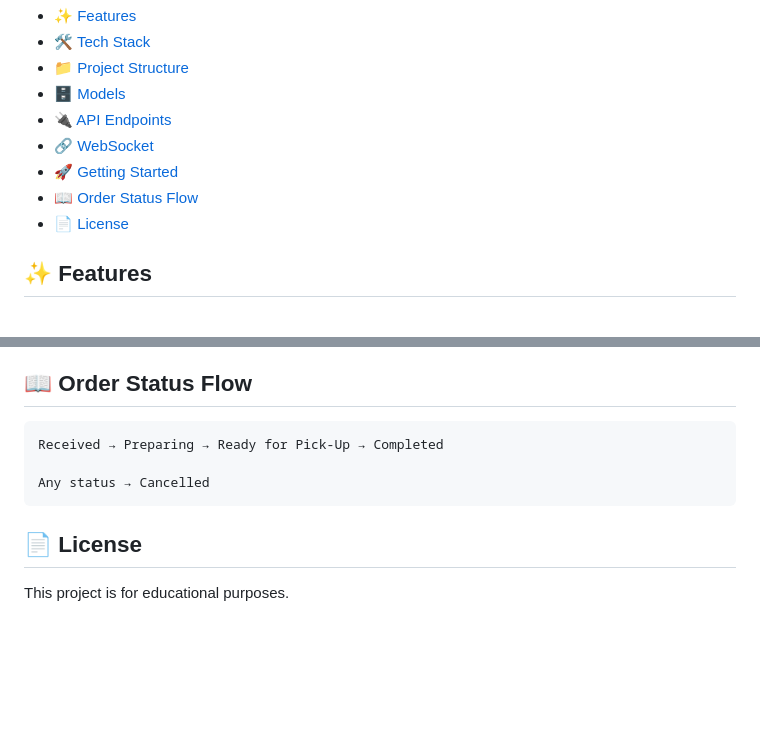
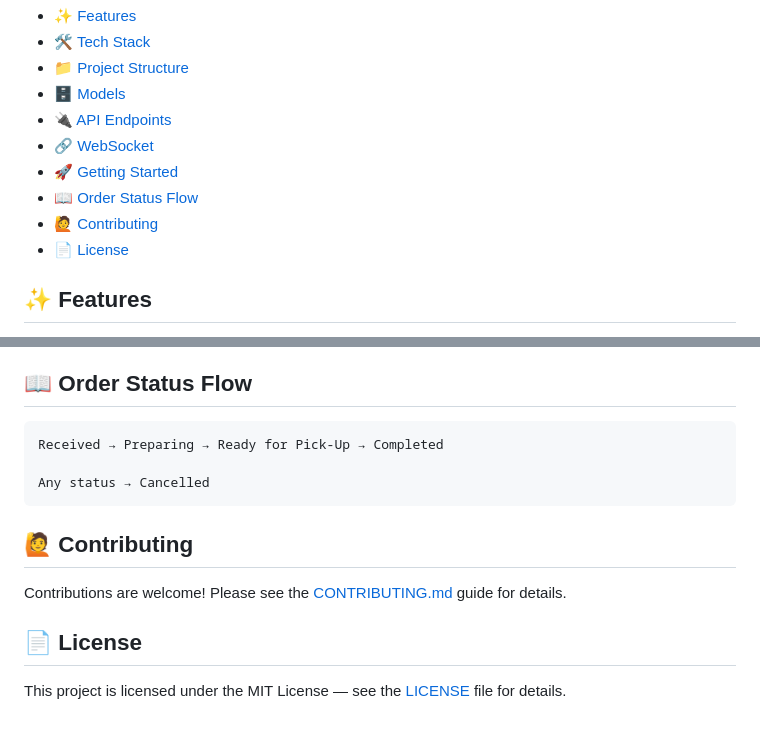
Before and after one commit to urboijano/Commision, a Markdown page: README.md, 2 parts joined by grey strips. Drawn GitHub-style; blank space fills up the shorter version.

````diff
--- a/README.md
+++ b/README.md
@@ -19,6 +19,7 @@ A real-time food ordering platform designed for school and university canteens.
 - [🔗 WebSocket](#-websocket)
 - [🚀 Getting Started](#-getting-started)
 - [📖 Order Status Flow](#-order-status-flow)
+- [🙋 Contributing](#-contributing)
 - [📄 License](#-license)
 
 ## ✨ Features
@@ -212,6 +213,10 @@ Received → Preparing → Ready for Pick-Up → Completed
 Any status → Cancelled
 ```
 
+## 🙋 Contributing
+
+Contributions are welcome! Please see the [CONTRIBUTING.md](CONTRIBUTING.md) guide for details.
+
 ## 📄 License
 
-This project is for educational purposes.
+This project is licensed under the MIT License — see the [LICENSE](LICENSE) file for details.
````
Also changed, not shown: other parts of README.md (+2 -2 lines).
